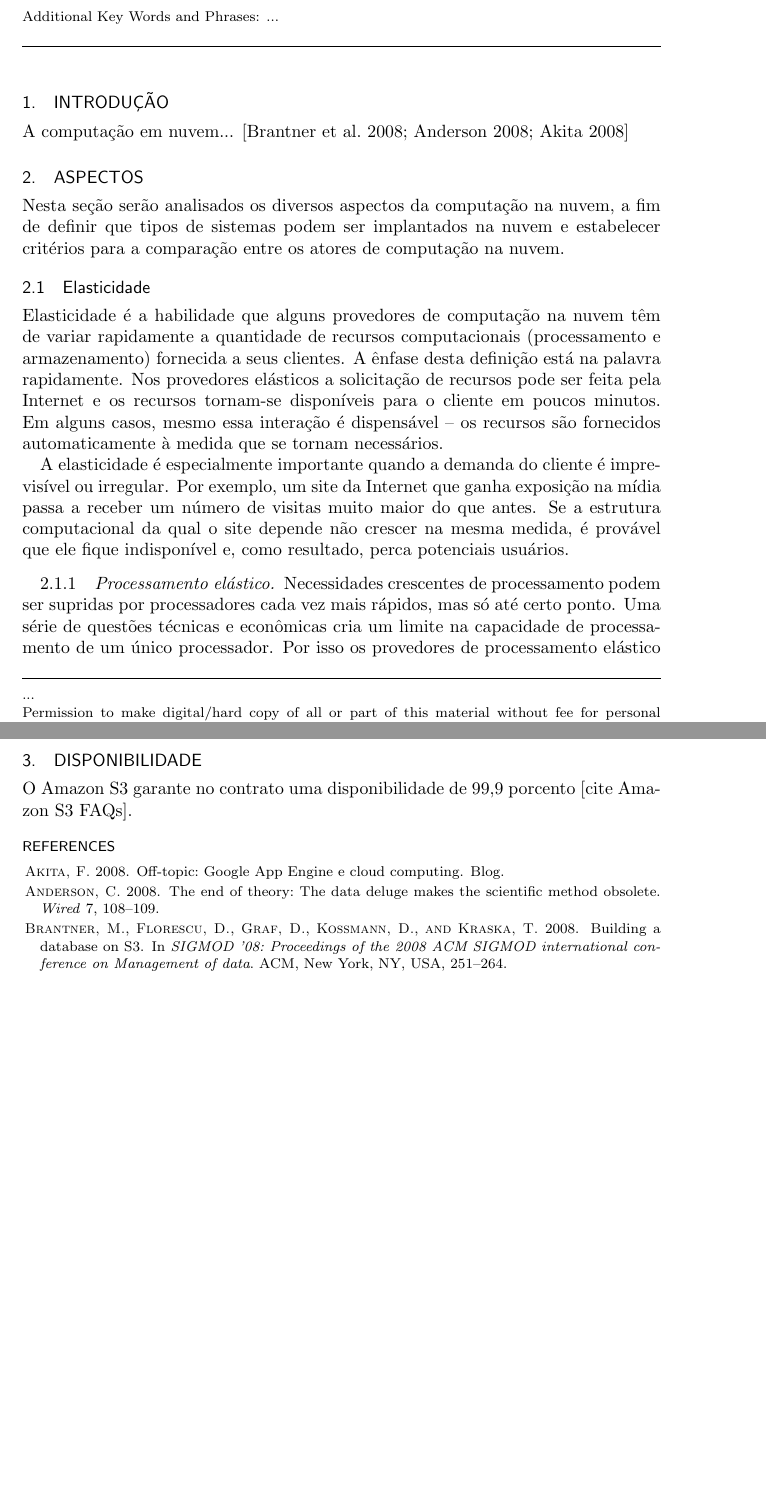
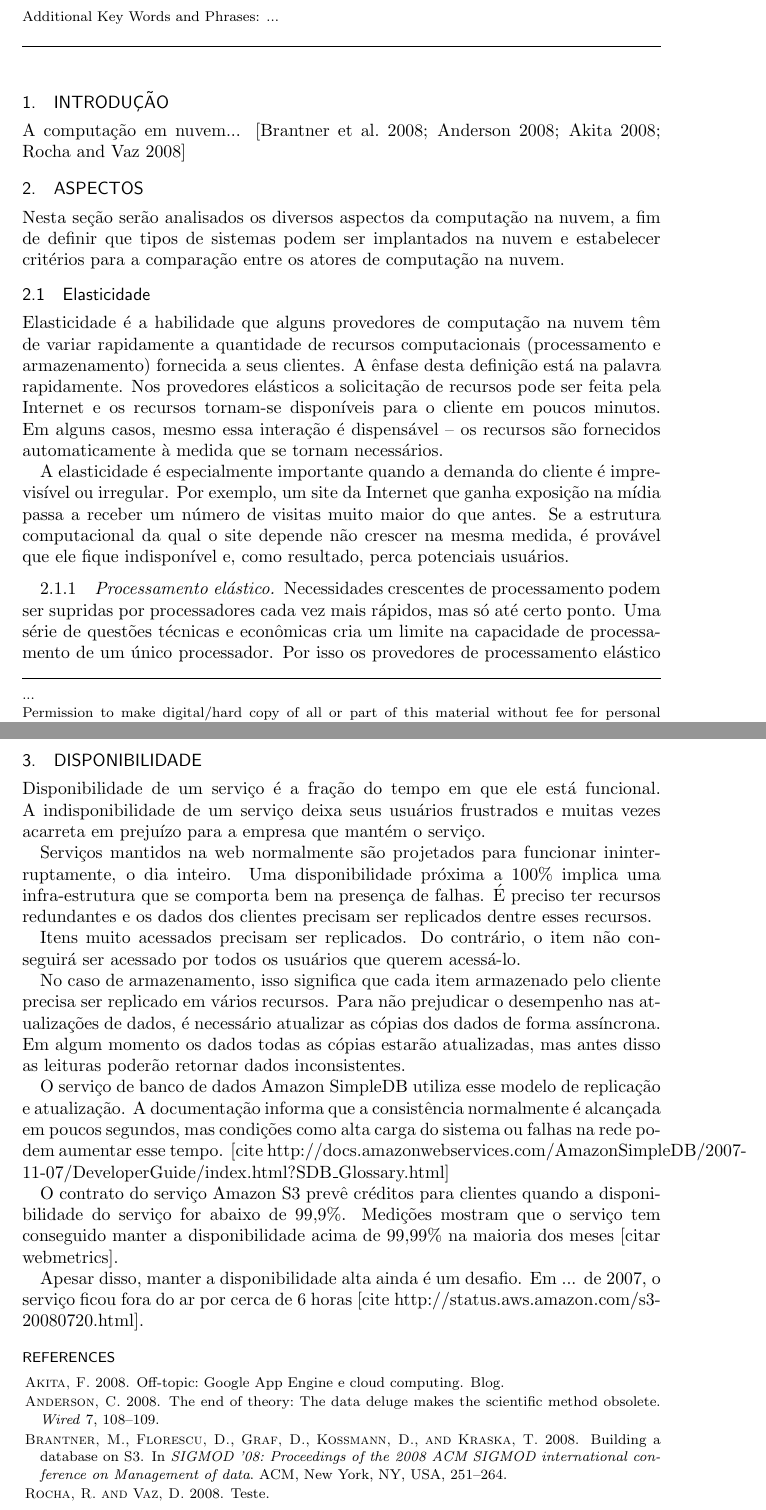
Before and after one commit to rodrigorgs/rodrigorgs, a LaTeX paper (cloud-survey-latex/cloud.tex, which reads cloud-survey-latex/cloud.bib, cloud-survey-latex/documento.tex): two parts of pages 1 and 4 of 4, joined at a grey line, cut so that both start at the same text, the shorter picture padded with empty space. Compiled offline with pdfLaTeX.

Commit message:
Escrevi secao sobre disponibilidade (precisa ser revisado e melhorado).

```diff
--- a/cloud-survey-latex/cloud.bib
+++ b/cloud-survey-latex/cloud.bib
@@ -114,3 +114,6 @@
  year = {2008},
  url = {http://www.akitaonrails.com/2008/4/13/off-topic-google-app-engine-e-cloud-computing}
  }
+
+
+@misc{teste,
--- a/cloud-survey-latex/documento.tex
+++ b/cloud-survey-latex/documento.tex
@@ -1,6 +1,6 @@
 
 \section{Introdução}
-A computação em nuvem... \cite{acm:s3,wired:end,akita}
+A computação em nuvem... \cite{acm:s3,wired:end,akita,teste}
 
 \section{Aspectos}
 
@@ -82,13 +82,41 @@ O diretor do site SmugMug, por exemplo, afirma que economizou cerca de 1 milhão
 Naturalmente, trocar uma estrutura de TI local por serviços na nuvem não é sempre vantajoso. O Amazon S3 foi projetado para atender a requisitos de confiabilidade, escalabilidade e disponibilidade. Negócios que não possuem esses requisitos podem utilizar uma estrutura de TI mais barata.
 
 \section{Disponibilidade}
-O Amazon S3 garante no contrato uma disponibilidade de 99,9 porcento [cite Amazon S3 FAQs].
+
+Disponibilidade de um serviço é a fração do tempo em que ele está funcional. A indisponibilidade de um serviço deixa seus usuários frustrados e muitas vezes acarreta em prejuízo para a empresa que mantém o serviço.
+
+Serviços mantidos na web normalmente são projetados para funcionar ininterruptamente, o dia inteiro. Uma disponibilidade próxima a 100\% implica uma infra-estrutura que se comporta bem na presença de falhas. É preciso ter recursos redundantes e os dados dos clientes precisam ser replicados dentre esses recursos.
+
+Itens muito acessados precisam ser replicados. Do contrário, o item não conseguirá ser acessado por todos os usuários que querem acessá-lo.
+
+No caso de armazenamento, isso significa que cada item armazenado pelo cliente precisa ser replicado em vários recursos. Para não prejudicar o desempenho nas atualizações de dados, é necessário atualizar as cópias dos dados de forma assíncrona. Em algum momento os dados todas as cópias estarão atualizadas, mas antes disso as leituras poderão retornar dados inconsistentes.
+
+% Na verdade o parágrafo anterior tem muito mais a ver com latência.
+
+O serviço de banco de dados Amazon SimpleDB utiliza esse modelo de replicação e atualização. A documentação informa que a consistência normalmente é alcançada em poucos segundos, mas condições como alta carga do sistema ou falhas na rede podem aumentar esse tempo. [cite http://docs.amazonwebservices.com/AmazonSimpleDB/2007-11-07/DeveloperGuide/index.html?SDB\_Glossary.html]
+
+% items and indices are replicated, and the replicas are updated asynchronously (amazon simpledb thoughts)
+
+O contrato do serviço Amazon S3 prevê créditos para clientes quando a disponibilidade do serviço for abaixo de 99,9\%. Medições mostram que o serviço tem conseguido manter a disponibilidade acima de 99,99\% na maioria dos meses [citar webmetrics].
+
+Apesar disso, manter a disponibilidade alta ainda é um desafio. Em ... de 2007, o serviço ficou fora do ar por cerca de 6 horas [cite http://status.aws.amazon.com/s3-20080720.html].
+% Por causa do protocolo de fofoca. Já ficou minutos fora do ar por falhas em core switches (switches centrais).
+
 %Lições aprendidas com uma falha do Amazon S3: http://status.aws.amazon.com/s3-20080720.html
+
+% items and indices are replicated, and the replicas are updated asynchronously (amazon simpledb thoughts)
 
 %- disponibilidade
 %        (disponibilidade: backup, múltiplos servidores, geradores de energia)
 %        Eventual consistency (preço a ser pago para obter escalabilidade e disponibilidade)
 % A empresa webmetrics mediu a disponibilidade do Amazon AWS e chegou a 99.9912%
+
+
+
+
+
+
+
 
 
 %O cenário fica mais complexo se considerarmos que tanto computadores quanto as conexões de rede entre os computadores podem se tornar lentas ou mesmo falhar. A biblioteca Hadoop, uma implementação livre do modelo MapReduce
```
Also changed, not shown: cloud-survey-latex/Makefile, cloud-survey-latex/cloud.bib (3 more changed lines).
